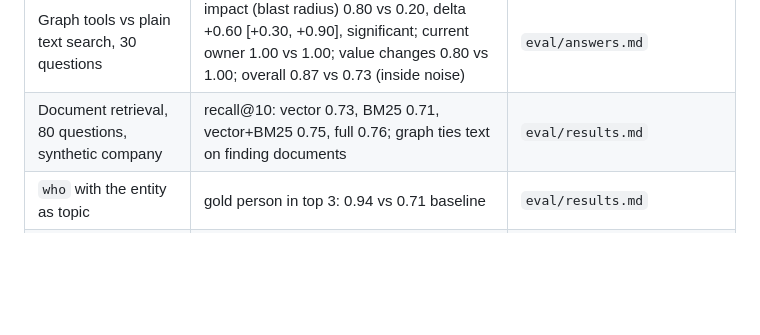
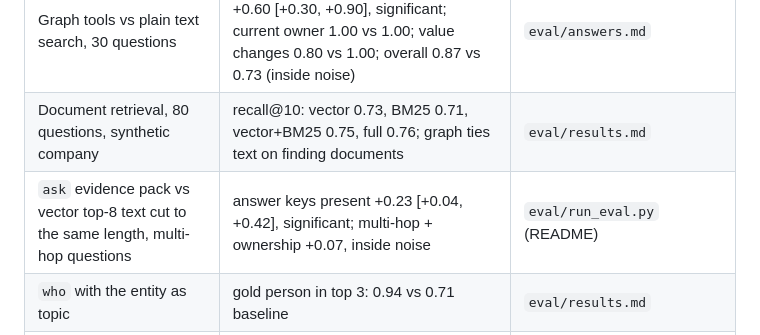
Before and after one commit to Gintoki571/neo-cortex, a Markdown page: docs/judges-guide.md, the part around the change. Rendered like a GitHub page; blank space fills up the shorter version.

```diff
--- a/docs/judges-guide.md
+++ b/docs/judges-guide.md
@@ -56,6 +56,7 @@ On top of `recall` sit graph-native tools: `who` (owners and experts), `impact`
 |---|---|---|
 | Graph tools vs plain text search, 30 questions | impact (blast radius) 0.80 vs 0.20, delta +0.60 [+0.30, +0.90], significant; current owner 1.00 vs 1.00; value changes 0.80 vs 1.00; overall 0.87 vs 0.73 (inside noise) | `eval/answers.md` |
 | Document retrieval, 80 questions, synthetic company | recall@10: vector 0.73, BM25 0.71, vector+BM25 0.75, full 0.76; graph ties text on finding documents | `eval/results.md` |
+| `ask` evidence pack vs vector top-8 text cut to the same length, multi-hop questions | answer keys present +0.23 [+0.04, +0.42], significant; multi-hop + ownership +0.07, inside noise | `eval/run_eval.py` (README) |
 | `who` with the entity as topic | gold person in top 3: 0.94 vs 0.71 baseline | `eval/results.md` |
 | Relation extraction (synthetic, graded types) | precision 0.88, recall 0.83; on the facts the tools read after the edge gate: 0.903 / 0.812 | `eval/graph_quality.py`, commit eac7484 |
 | Real documents (this repo's 72 docs, 30 questions) | gold doc in top 5: 0.50, MRR 0.41; answer text in the top-5 chunks 0.70 | `eval/real_check.md` |
```
Also changed, not shown: README.md (+2 -0 lines), docs/blog.md (+1 -1 lines).
